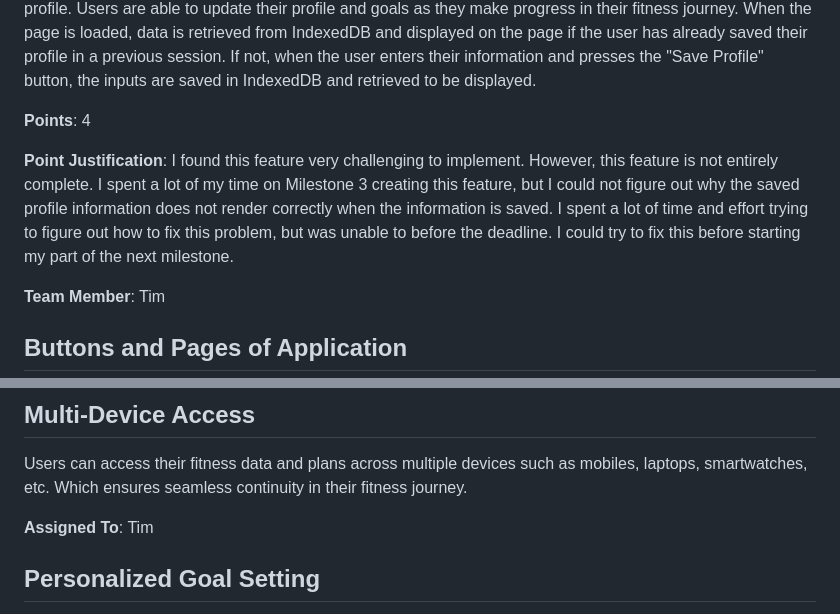
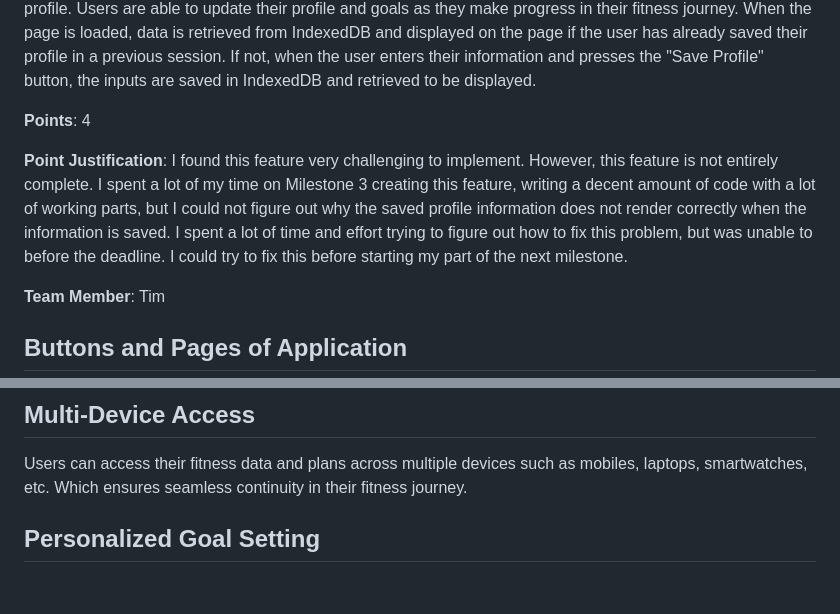
Before and after one commit to tjfrench24/team-3-project, a Markdown page: team/m2/features.md, 2 parts joined by grey strips. Rendered like a GitHub page; blank space fills up the shorter version.

```diff
--- a/team/m2/features.md
+++ b/team/m2/features.md
@@ -16,7 +16,7 @@ This feature provides a visual representation of the user's fitness progress ove
 
 **Points**: 4
 
-**Point Justification**: I found this feature very challenging to implement. However, this feature is not entirely complete. I spent a lot of my time on Milestone 3 creating this feature, but I could not figure out why the saved profile information does not render correctly when the information is saved. I spent a lot of time and effort trying to figure out how to fix this problem, but was unable to before the deadline. I could try to fix this before starting my part of the next milestone.
+**Point Justification**: I found this feature very challenging to implement. However, this feature is not entirely complete. I spent a lot of my time on Milestone 3 creating this feature, writing a decent amount of code with a lot of working parts, but I could not figure out why the saved profile information does not render correctly when the information is saved. I spent a lot of time and effort trying to figure out how to fix this problem, but was unable to before the deadline. I could try to fix this before starting my part of the next milestone.
 
 **Team Member**: Tim
 
@@ -67,8 +67,6 @@ This feature allows users to share their progress, workout routines, and achieve
 ## Multi-Device Access
 Users can access their fitness data and plans across multiple devices such as mobiles, laptops, smartwatches, etc. Which ensures seamless continuity in their fitness journey.
 
-**Assigned To**: Tim
-
 ## Personalized Goal Setting
 Users can set specific, measurable, and time bound fitness goals, such as weight loss, muscle gain, or improved cardiovascular endurance. The app will then generate a customized plan to help the user achieve their objectives.
 
```
